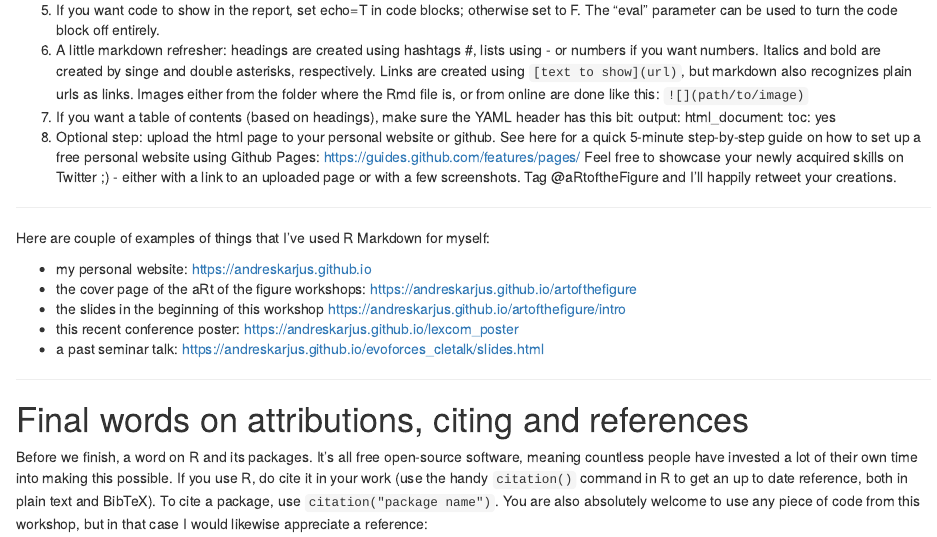
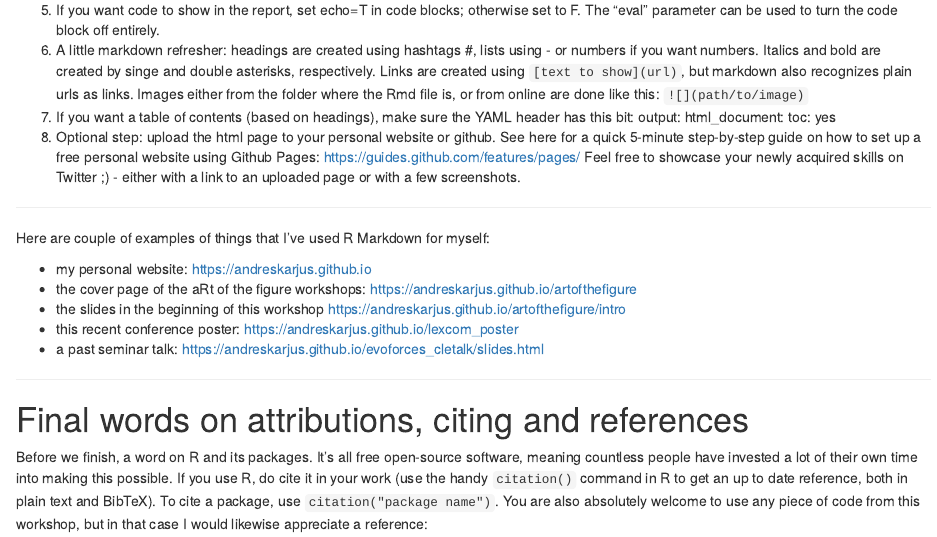
Before and after one commit to andreskarjus/artofthefigure, an R Markdown document (artofthefigure_dh2019.Rmd): the page in a window 1100 px wide, from 130 px down. Rendered offline with R 4.5, knitr and Pandoc, with nearby package versions; some code elsewhere in the file could not run offline; the gapminder table comes from the copy in Python's plotly package.

Commit message:
removed wrong twitter handle

```diff
--- a/artofthefigure_dh2019.Rmd
+++ b/artofthefigure_dh2019.Rmd
@@ -1131,7 +1131,7 @@ output:
   html_document:
     toc: yes
 8. Optional step: upload the html page to your personal website or github. See here for a quick 5-minute step-by-step guide on how to set up a free personal website using Github Pages: https://guides.github.com/features/pages/
-Feel free to showcase your newly acquired skills on Twitter ;) - either with a link to an uploaded page or with a few screenshots. Tag @aRtoftheFigure and I'll happily retweet your creations.
+Feel free to showcase your newly acquired skills on Twitter ;) - either with a link to an uploaded page or with a few screenshots.
 
 ---
 
```
